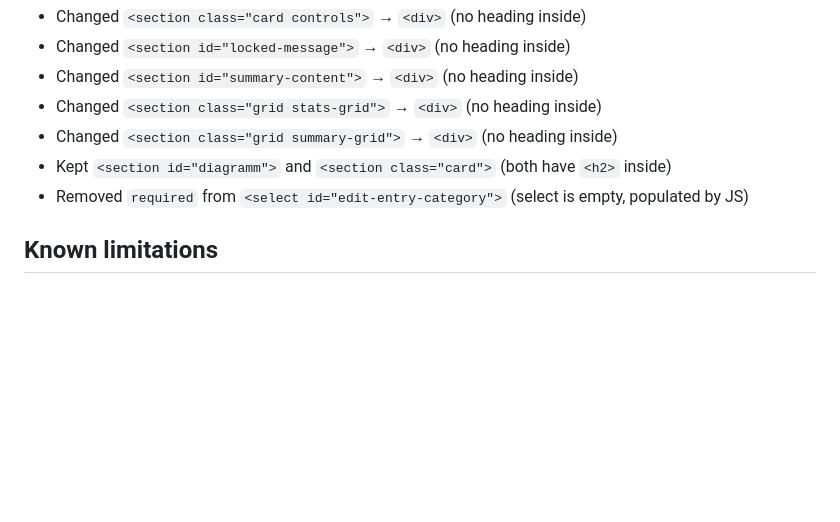
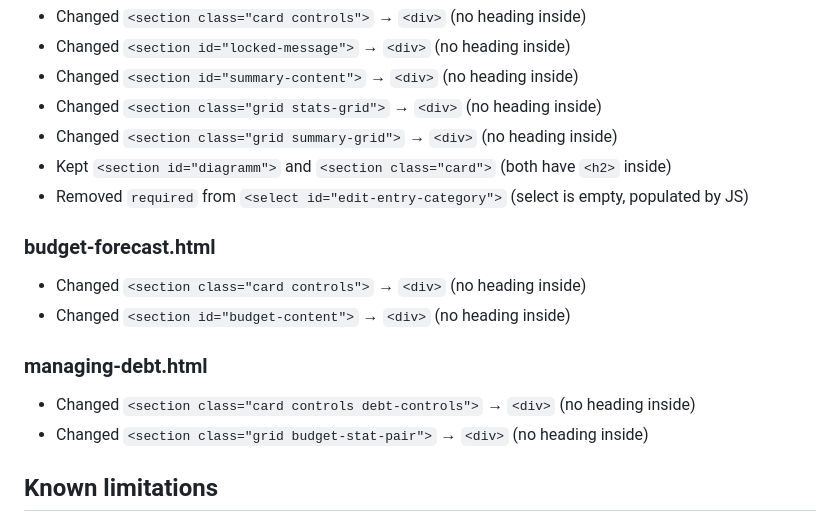
Before and after one commit to Anasztazia12/budgeting, a Markdown page: Readme.md, the part around the change. Drawn GitHub-style; blank space fills up the shorter version.

Commit message:
Refactor HTML structure: Replace sections with divs in budget-forecast and managing-debt pages for improved compliance

```diff
--- a/Readme.md
+++ b/Readme.md
@@ -391,6 +391,16 @@ These fixes were applied to pass the W3C HTML validator without errors or warnin
 - Kept `<section id="diagramm">` and `<section class="card">` (both have `<h2>` inside)
 - Removed `required` from `<select id="edit-entry-category">` (select is empty, populated by JS)
 
+### budget-forecast.html
+
+- Changed `<section class="card controls">` → `<div>` (no heading inside)
+- Changed `<section id="budget-content">` → `<div>` (no heading inside)
+
+### managing-debt.html
+
+- Changed `<section class="card controls debt-controls">` → `<div>` (no heading inside)
+- Changed `<section class="grid budget-stat-pair">` → `<div>` (no heading inside)
+
 ## Known limitations
 
 - no full automated test suite yet
```
